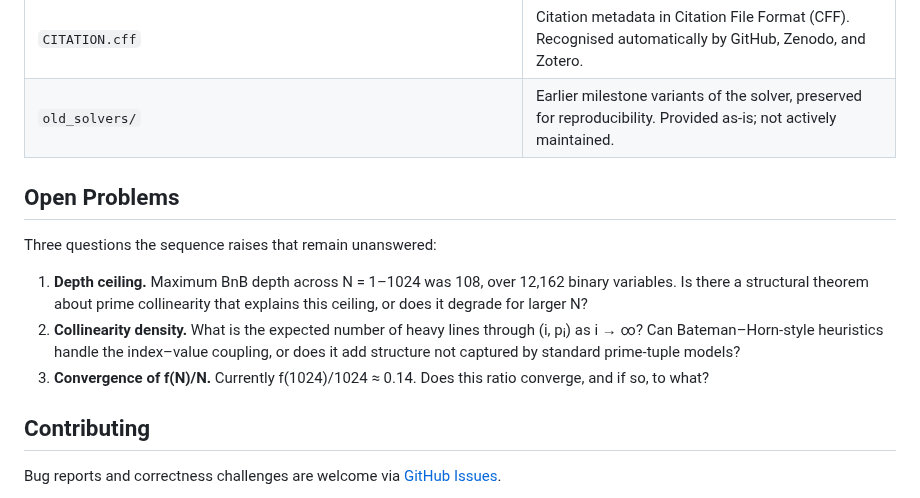
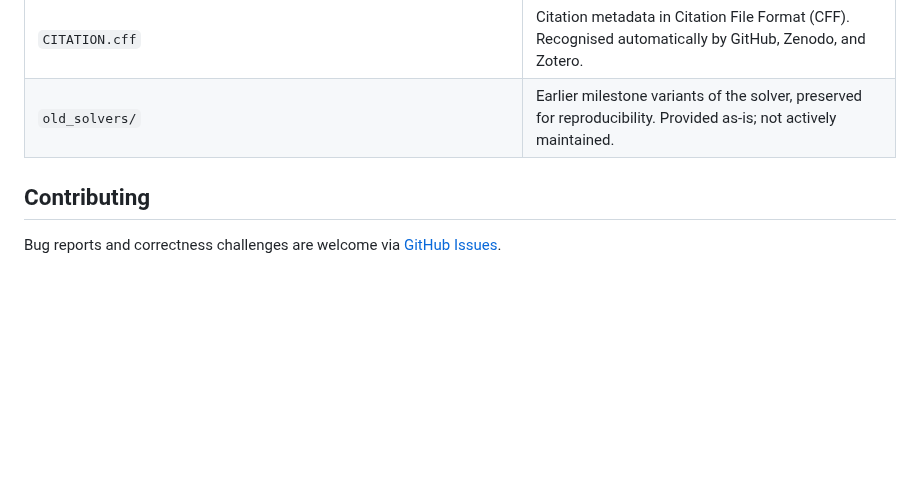
Before and after one commit to jespergran98/prime-line-cover, a Markdown page: README.md, the part around the change. Rendered like a GitHub page; blank space fills up the shorter version.

```diff
--- a/README.md
+++ b/README.md
@@ -476,14 +476,6 @@ To give WSL higher CPU priority while the solver is running, open **PowerShell a
 | `CITATION.cff` | Citation metadata in Citation File Format (CFF). Recognised automatically by GitHub, Zenodo, and Zotero. |
 | `old_solvers/` | Earlier milestone variants of the solver, preserved for reproducibility. Provided as-is; not actively maintained. |
 
-## Open Problems
-
-Three questions the sequence raises that remain unanswered:
-
-1. **Depth ceiling.** Maximum BnB depth across N = 1–1024 was 108, over 12,162 binary variables. Is there a structural theorem about prime collinearity that explains this ceiling, or does it degrade for larger N?
-2. **Collinearity density.** What is the expected number of heavy lines through (i, pᵢ) as i → ∞? Can Bateman–Horn-style heuristics handle the index–value coupling, or does it add structure not captured by standard prime-tuple models?
-3. **Convergence of f(N)/N.** Currently f(1024)/1024 ≈ 0.14. Does this ratio converge, and if so, to what?
-
 ## Contributing
 
 Bug reports and correctness challenges are welcome via [GitHub Issues](../../issues).
```
